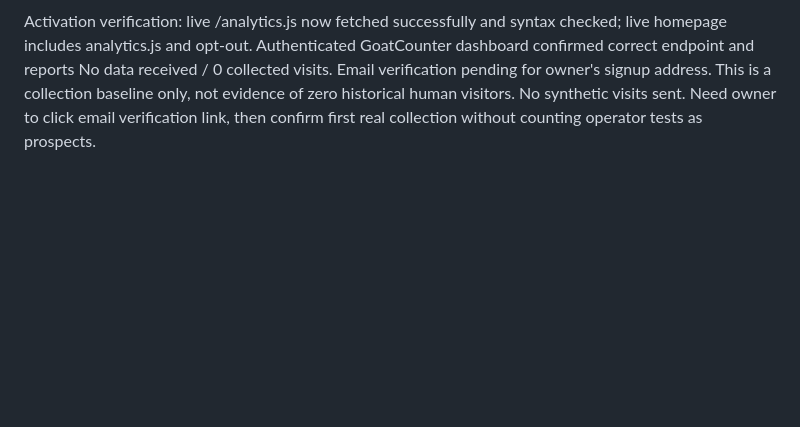
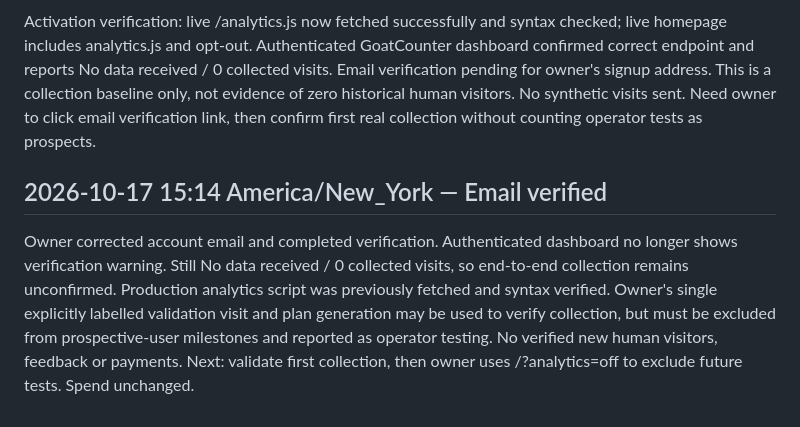
Before and after one commit to maitlandjude-oss/paycheck-pilot, a Markdown page: marketing/campaign-log.md, the part around the change. Rendered like a GitHub page; blank space fills up the shorter version.

Commit message:
Record verified analytics account and collection validation requirement

```diff
--- a/marketing/campaign-log.md
+++ b/marketing/campaign-log.md
@@ -103,3 +103,7 @@ Owner supplied https://aipayer.goatcounter.com/. Tenant exists and dashboard req
 
 
 Activation verification: live /analytics.js now fetched successfully and syntax checked; live homepage includes analytics.js and opt-out. Authenticated GoatCounter dashboard confirmed correct endpoint and reports No data received / 0 collected visits. Email verification pending for owner's signup address. This is a collection baseline only, not evidence of zero historical human visitors. No synthetic visits sent. Need owner to click email verification link, then confirm first real collection without counting operator tests as prospects.
+
+
+## 2026-10-17 15:14 America/New_York — Email verified
+Owner corrected account email and completed verification. Authenticated dashboard no longer shows verification warning. Still No data received / 0 collected visits, so end-to-end collection remains unconfirmed. Production analytics script was previously fetched and syntax verified. Owner's single explicitly labelled validation visit and plan generation may be used to verify collection, but must be excluded from prospective-user milestones and reported as operator testing. No verified new human visitors, feedback or payments. Next: validate first collection, then owner uses /?analytics=off to exclude future tests. Spend unchanged.
```
